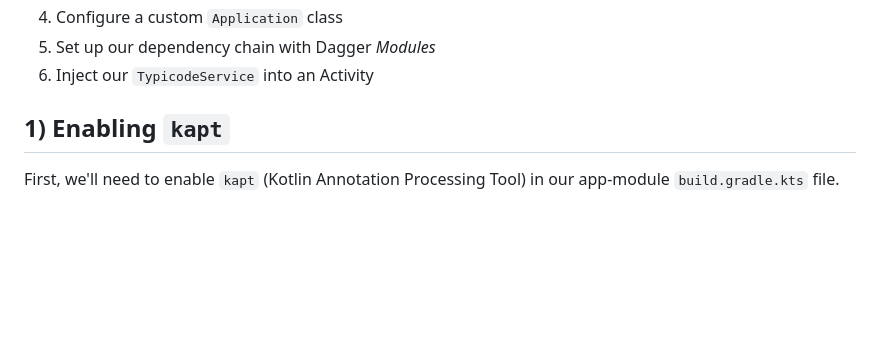
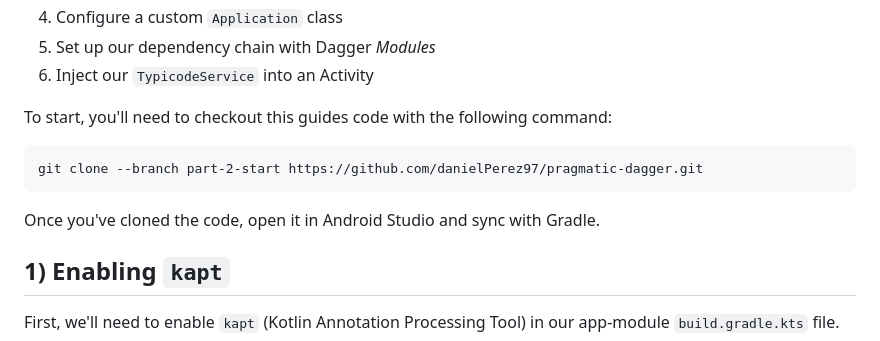
Before and after one commit to danielPerez97/website, a Markdown page: src/posts/PragmaticDaggerArticle2.md, the part around the change. Rendered like a GitHub page; blank space fills up the shorter version.

Commit message:
Added example code to test the final result with the UI

````diff
--- a/src/posts/PragmaticDaggerArticle2.md
+++ b/src/posts/PragmaticDaggerArticle2.md
@@ -19,6 +19,13 @@ In this article, we'll do the following to use Dagger and inject `MainActivity`
 4) Configure a custom `Application` class
 5) Set up our dependency chain with Dagger *Modules*
 6) Inject our `TypicodeService` into an Activity
+
+To start, you'll need to checkout this guides code with the following command:
+```
+git clone --branch part-2-start https://github.com/danielPerez97/pragmatic-dagger.git
+```
+
+Once you've cloned the code, open it in Android Studio and sync with Gradle.
 
 ## 1) Enabling `kapt`
 First, we'll need to enable `kapt` (Kotlin Annotation Processing Tool) in our app-module `build.gradle.kts` file.
````
